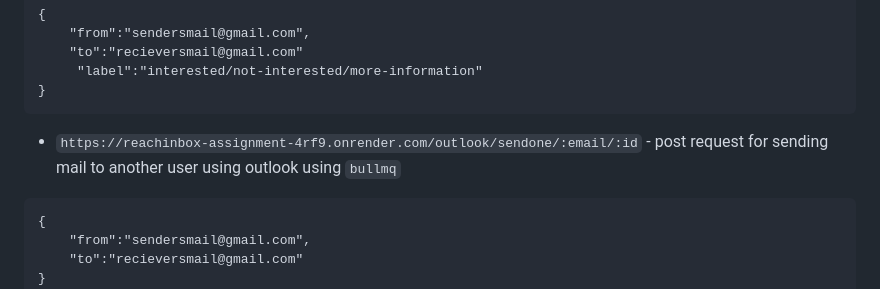
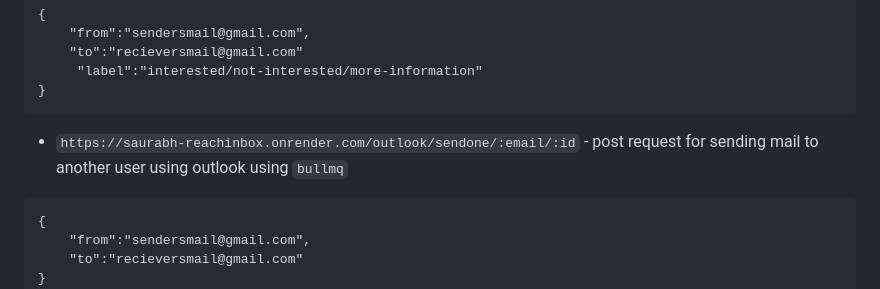
Before and after one commit to s11saurabh/ReachInbox_SmartMailBot, a Markdown page: README.md, the part around the change. Rendered like a GitHub page.

````diff
--- a/README.md
+++ b/README.md
@@ -133,7 +133,7 @@ REDIS_PASS=<your_redis_password>
      "label":"interested/not-interested/more-information"
 }
 ```
-- `https://reachinbox-assignment-4rf9.onrender.com/outlook/sendone/:email/:id` - post request for sending mail to another user using outlook using `bullmq`
+- `https://saurabh-reachinbox.onrender.com/outlook/sendone/:email/:id` - post request for sending mail to another user using outlook using `bullmq`
 ```
 {
     "from":"sendersmail@gmail.com",
````
